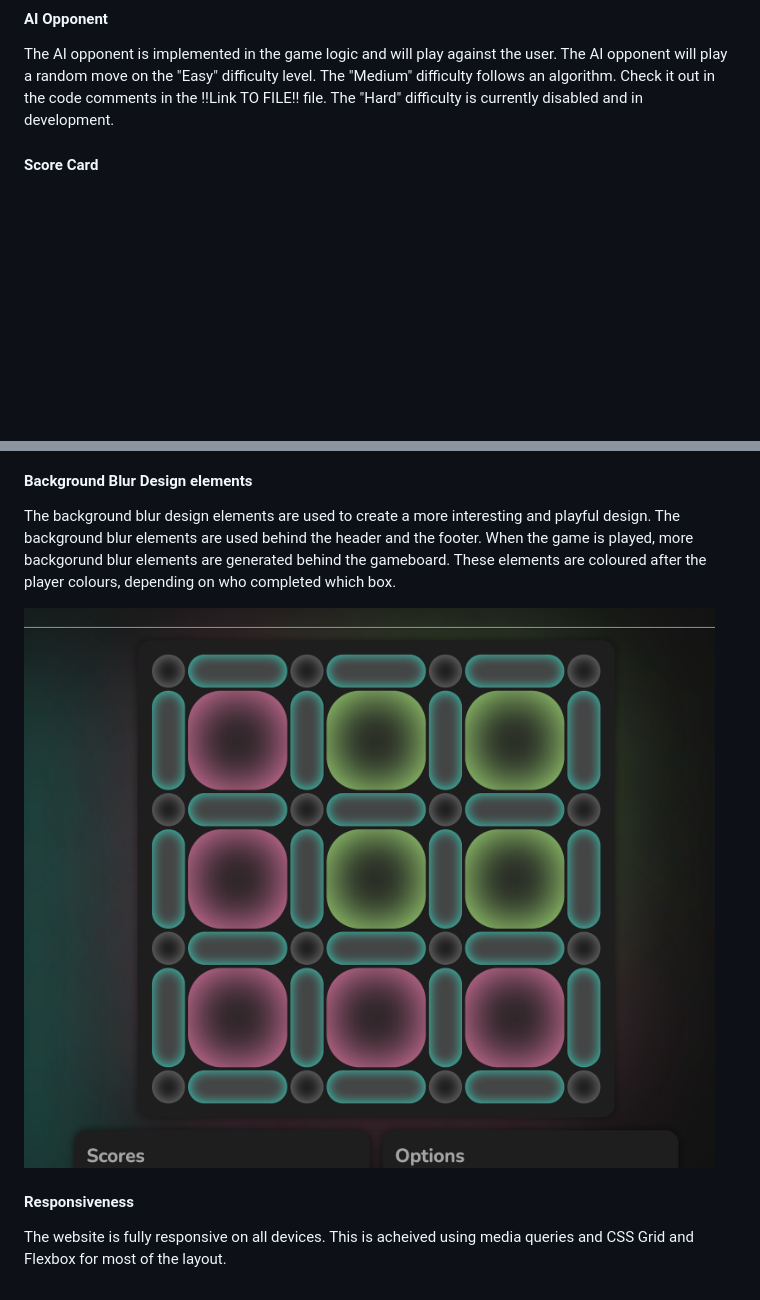
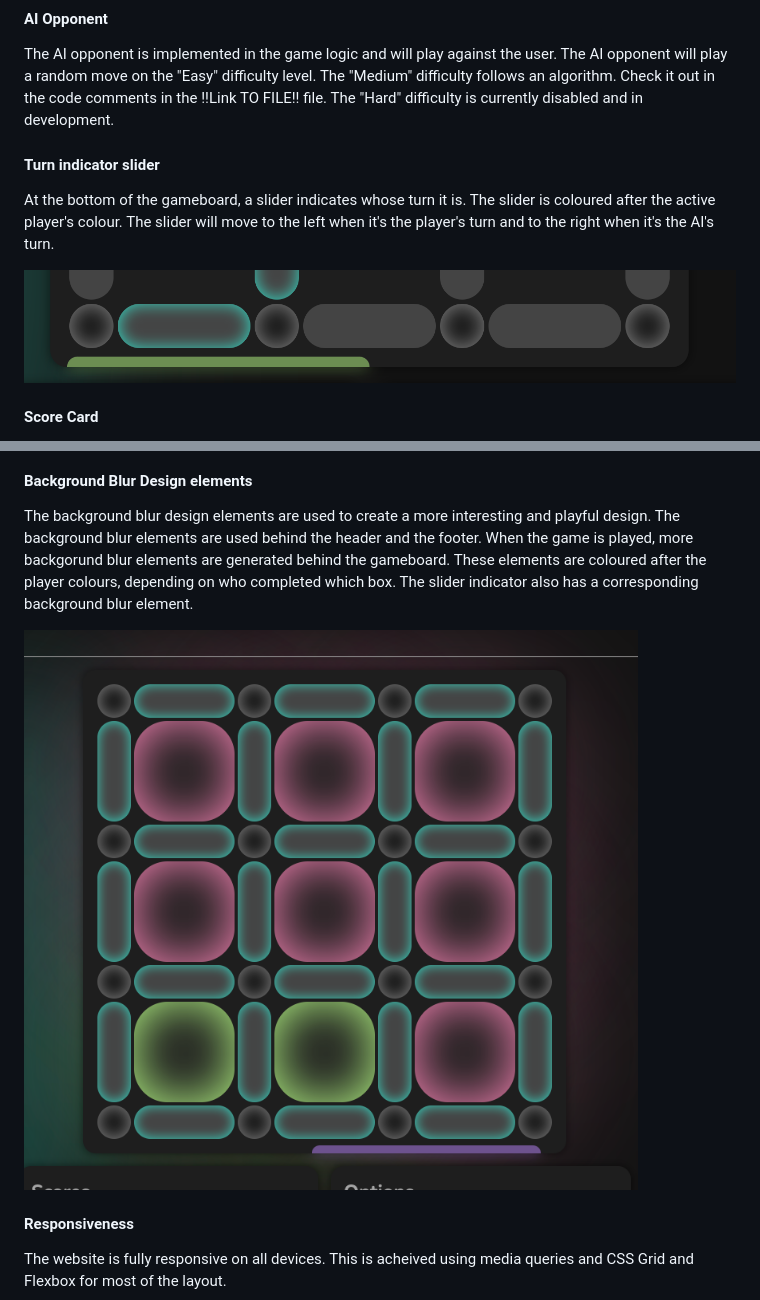
Before and after one commit to benschaf/kaesekaestchen, a Markdown page: README.md, 2 parts joined by grey strips. Drawn GitHub-style; pictures changed too: documentation/feature-background-blur.png, documentation/feature-turn-indicator.png (added); blank space fills up the shorter version.

Commit message:
doc: add two new features to README.md
1. Most recently drawn border highlight feature
2. Turn indicator slider feature
closes #69

```diff
--- a/README.md
+++ b/README.md
@@ -113,6 +113,10 @@ This section will allow the user to play the Käsekästchen game. The user will
 #### AI Opponent
 The AI opponent is implemented in the game logic and will play against the user. The AI opponent will play a random move on the "Easy" difficulty level. The "Medium" difficulty follows an algorithm. Check it out in the code comments in the !!Link TO FILE!! file. The "Hard" difficulty is currently disabled and in development.
 
+#### Turn indicator slider
+At the bottom of the gameboard, a slider indicates whose turn it is. The slider is coloured after the active player's colour. The slider will move to the left when it's the player's turn and to the right when it's the AI's turn.
+
+![feature-turn-indicator](documentation/feature-turn-indicator.png)
 
 #### Score Card
 This section will allow the user to see exactly how many squares they have completed and how many squares their opponent has completed, indicating who is winning. The Score Card will also display the name of the player and the difficulty level of the AI. Lastly it indicates whose turn it is by colouring the background of the active player's name and score.
@@ -141,7 +145,7 @@ This section will allow the user to see copyright information. The footer also c
 ![feature-footer](documentation/feature-footer.png)
 
 #### Background Blur Design elements
-The background blur design elements are used to create a more interesting and playful design. The background blur elements are used behind the header and the footer. When the game is played, more backgorund blur elements are generated behind the gameboard. These elements are coloured after the player colours, depending on who completed which box.
+The background blur design elements are used to create a more interesting and playful design. The background blur elements are used behind the header and the footer. When the game is played, more backgorund blur elements are generated behind the gameboard. These elements are coloured after the player colours, depending on who completed which box. The slider indicator also has a corresponding background blur element.
 
 ![feature-background-blur](documentation/feature-background-blur.png)
 
```
